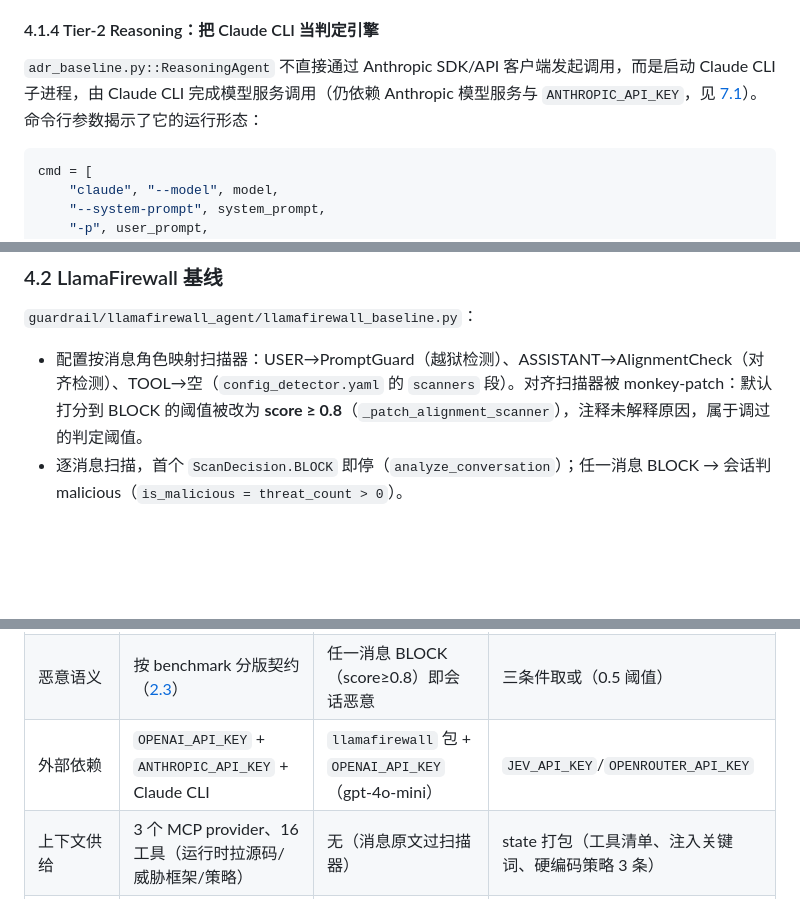
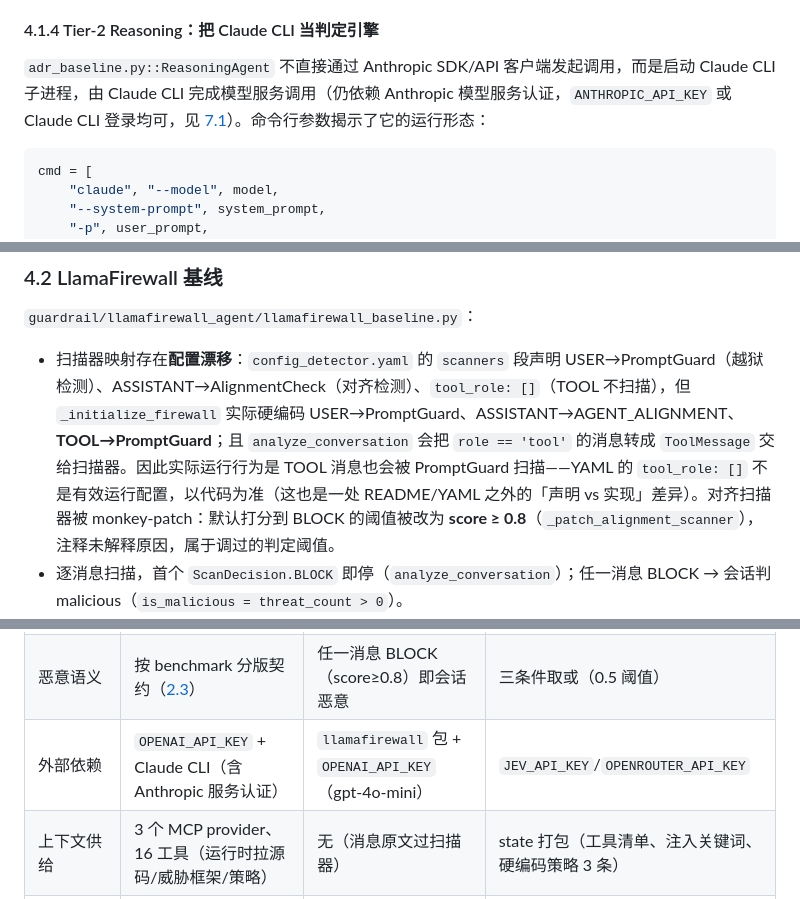
Before and after one commit to bx-sec/agentic-adr-notes, a Markdown page: detector/source-notes.md, 3 parts joined by grey strips. GitHub-like rendering; blank space fills up the shorter version.

````diff
--- a/detector/source-notes.md
+++ b/detector/source-notes.md
@@ -274,7 +275,7 @@ prompt 有两版（ADR-Bench 版 vs AgentDojo 版），升级条件不同，即
 
 #### 4.1.4 Tier-2 Reasoning：把 Claude CLI 当判定引擎
 
-`adr_baseline.py::ReasoningAgent` 不直接通过 Anthropic SDK/API 客户端发起调用，而是启动 Claude CLI 子进程，由 Claude CLI 完成模型服务调用（仍依赖 Anthropic 模型服务与 `ANTHROPIC_API_KEY`，见 [7.1](#71-关键配置与运行方式)）。命令行参数揭示了它的运行形态：
+`adr_baseline.py::ReasoningAgent` 不直接通过 Anthropic SDK/API 客户端发起调用，而是启动 Claude CLI 子进程，由 Claude CLI 完成模型服务调用（仍依赖 Anthropic 模型服务认证，`ANTHROPIC_API_KEY` 或 Claude CLI 登录均可，见 [7.1](#71-关键配置与运行方式)）。命令行参数揭示了它的运行形态：
 
 ```python
 cmd = [
@@ -319,7 +320,7 @@ cmd = [
 
 `guardrail/llamafirewall_agent/llamafirewall_baseline.py`：
 
-- 配置按消息角色映射扫描器：USER→PromptGuard（越狱检测）、ASSISTANT→AlignmentCheck（对齐检测）、TOOL→空（`config_detector.yaml` 的 `scanners` 段）。对齐扫描器被 monkey-patch：默认打分到 BLOCK 的阈值被改为 **score ≥ 0.8**（`_patch_alignment_scanner`），注释未解释原因，属于调过的判定阈值。
+- 扫描器映射存在**配置漂移**：`config_detector.yaml` 的 `scanners` 段声明 USER→PromptGuard（越狱检测）、ASSISTANT→AlignmentCheck（对齐检测）、`tool_role: []`（TOOL 不扫描），但 `_initialize_firewall` 实际硬编码 USER→PromptGuard、ASSISTANT→AGENT_ALIGNMENT、**TOOL→PromptGuard**；且 `analyze_conversation` 会把 `role == 'tool'` 的消息转成 `ToolMessage` 交给扫描器。因此实际运行行为是 TOOL 消息也会被 PromptGuard 扫描——YAML 的 `tool_role: []` 不是有效运行配置，以代码为准（这也是一处 README/YAML 之外的「声明 vs 实现」差异）。对齐扫描器被 monkey-patch：默认打分到 BLOCK 的阈值被改为 **score ≥ 0.8**（`_patch_alignment_scanner`），注释未解释原因，属于调过的判定阈值。
 - 逐消息扫描，首个 `ScanDecision.BLOCK` 即停（`analyze_conversation`）；任一消息 BLOCK → 会话判 malicious（`is_malicious = threat_count > 0`）。
 - 被编排层硬编码为串行：`max_concurrent=1`，与 `--concurrent` 参数无关（`main_detector.py:891-894`）。库缺失时 `LLAMAFIREWALL_AVAILABLE=False`，detector 不可用但 import 不炸。
 - 初始化依赖 `OPENAI_API_KEY`：`_initialize_firewall` 直接检查该环境变量，缺失则无法初始化；`OpenAIAlignmentScanner` 的 `LLMClient` 亦以 `api_key_env_var="OPENAI_API_KEY"` 取 key。默认模型 `gpt-4o-mini`，可经 `OPENAI_BASE_URL` 配置兼容服务地址。
@@ -340,7 +341,7 @@ cmd = [
 |---|---|---|---|
 | 判定单位 | 全会话三段式（预检 → triage → reasoning） | 逐消息，首个 BLOCK 即停 | 全会话单次决策 API |
 | 恶意语义 | 按 benchmark 分版契约（[2.3](#23-恶意的定义与判定标准)） | 任一消息 BLOCK（score≥0.8）即会话恶意 | 三条件取或（0.5 阈值） |
-| 外部依赖 | `OPENAI_API_KEY` + `ANTHROPIC_API_KEY` + Claude CLI | `llamafirewall` 包 + `OPENAI_API_KEY`（gpt-4o-mini） | `JEV_API_KEY`/`OPENROUTER_API_KEY` |
+| 外部依赖 | `OPENAI_API_KEY` + Claude CLI（含 Anthropic 服务认证） | `llamafirewall` 包 + `OPENAI_API_KEY`（gpt-4o-mini） | `JEV_API_KEY`/`OPENROUTER_API_KEY` |
 | 上下文供给 | 3 个 MCP provider、16 工具（运行时拉源码/威胁框架/策略） | 无（消息原文过扫描器） | state 打包（工具清单、注入关键词、硬编码策略 3 条） |
 | 并发 | Semaphore（config 5 / 兜底 10） | 强制串行 `max_concurrent=1` | 同框架并发 |
 | 测试覆盖 | 88 个测试函数（47+41，跨两个测试文件），覆盖 triage/预检/信任槽/合同一致性 | **无专属测试** | 5 个函数 |
````
Also changed, not shown: other parts of detector/source-notes.md (+11 -10 lines), detector/assets/cheat-sheet.png, 1 other file.
